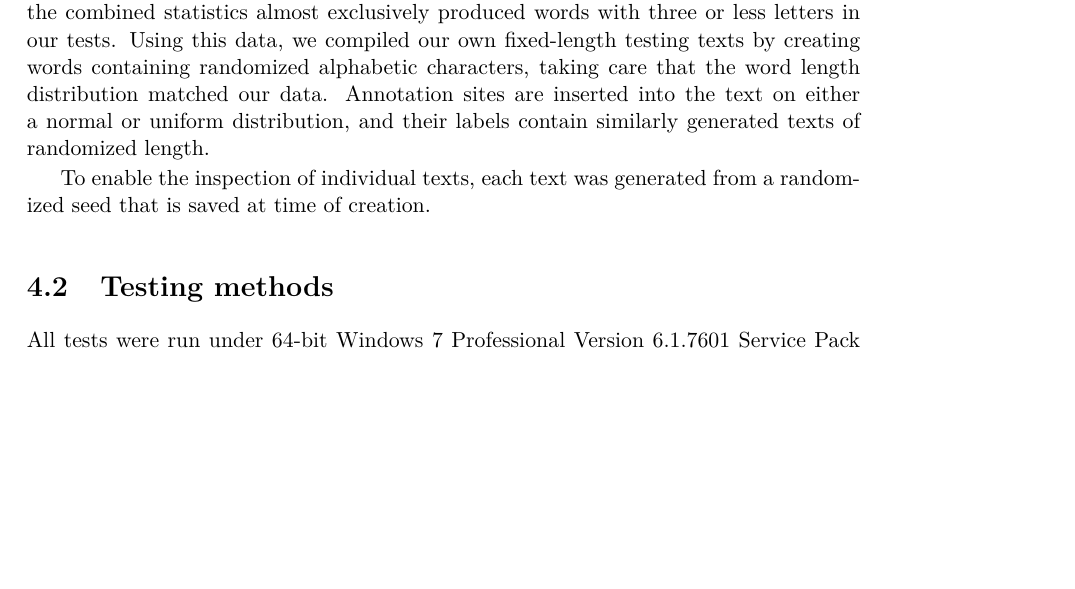
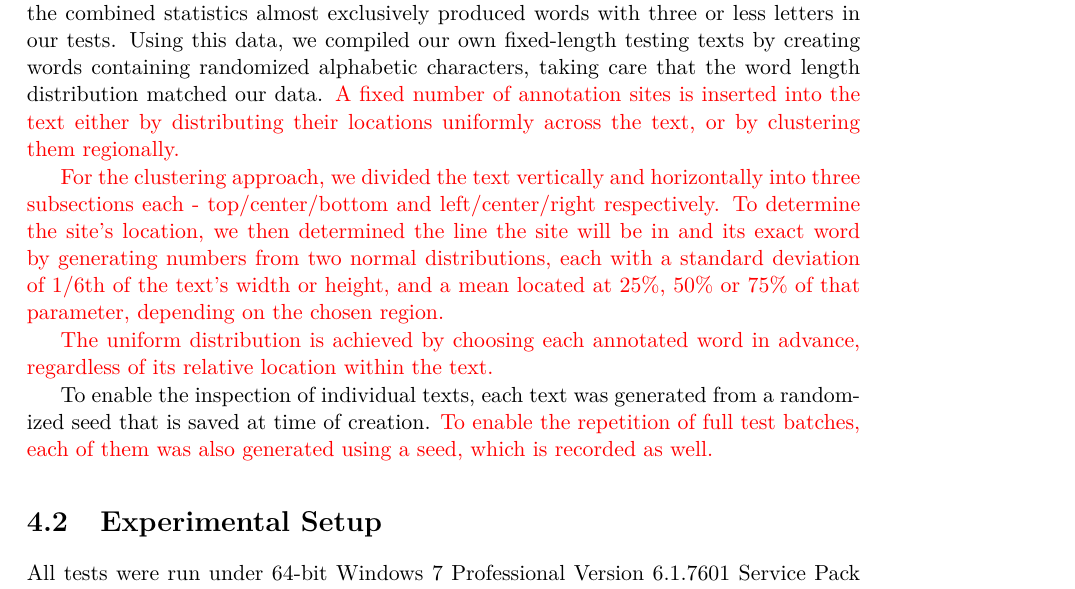
Before and after one commit to e1125755/AnnotationRouting, a LaTeX thesis (LaTeX/Paper.tex): part of page 21 of 27, cut so that both start at the same text, the shorter picture padded with empty space. Compiled offline with pdfLaTeX.

Commit message:
Paper: Re-wrote 4.1 to reflect new method of data generation. Program: Changed R script to include a combined histogram/boxplot of a test batch, grouped by number of successful routings.

```diff
--- a/LaTeX/Paper.tex
+++ b/LaTeX/Paper.tex
@@ -401,11 +401,15 @@ If any of the parameters on the control panel (see section~\ref*{sec:GUI}) are c
 
 To generate data, we created our own texts using word length statistics from Table III in "Length-frequency statistics for written English" by Miller et al. \cite{Miller1958}, which lists word frequencies by length. We opted to use the data from the "Content Words" column, as the combined statistics almost exclusively produced words with three or less letters in our tests.
 Using this data, we compiled our own fixed-length testing texts by creating words containing randomized alphabetic characters, taking care that the word length distribution matched our data.
-Annotation sites are inserted into the text on either a normal or uniform distribution, and their labels contain similarly generated texts of randomized length.
+\change{A fixed number of annotation sites is inserted into the text either by distributing their locations uniformly across the text, or by clustering them regionally.}
 
-To enable the inspection of individual texts, each text was generated from a randomized seed that is saved at time of creation.
+\change{For the clustering approach, we divided the text vertically and horizontally into three subsections each - top/center/bottom and left/center/right respectively. To determine the site's location, we then determined the line the site will be in and its exact word by generating numbers from two normal distributions, each with a standard deviation of $1/6$th of the text's width or height, and a mean located at 25\%, 50\% or 75\% of that parameter, depending on the chosen region.}
 
-\section{Testing methods}
+\change{The uniform distribution is achieved by choosing each annotated word in advance, regardless of its relative location within the text.}
+
+To enable the inspection of individual texts, each text was generated from a randomized seed that is saved at time of creation. \change{To enable the repetition of full test batches, each of them was also generated using a seed, which is recorded as well.}
+
+\section{Experimental Setup}
 
 All tests were run under 64-bit Windows 7 Professional Version 6.1.7601 Service Pack 1 Build 7601 on a consumer-grade laptop using Java 1.8.0u40. The laptop is a Dell Latitude E6400 with an Intel Core2 Duo dual-core processor running at 2.53 GHz and 4 GB DDR2 RAM. There's 4047 MB virtual memory available on the SSD as well.
 
```
Also changed, not shown: LaTeX/Paper.pdf, 5 other files.
